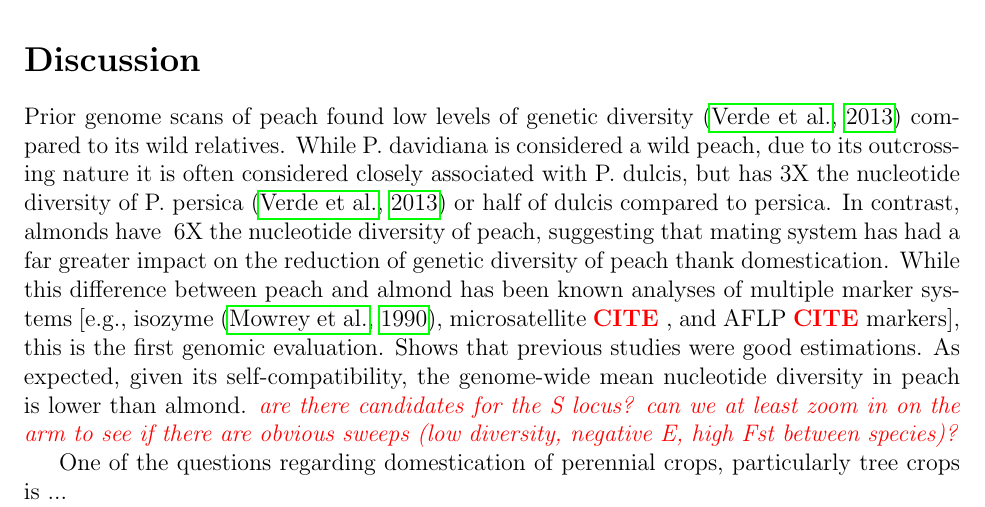
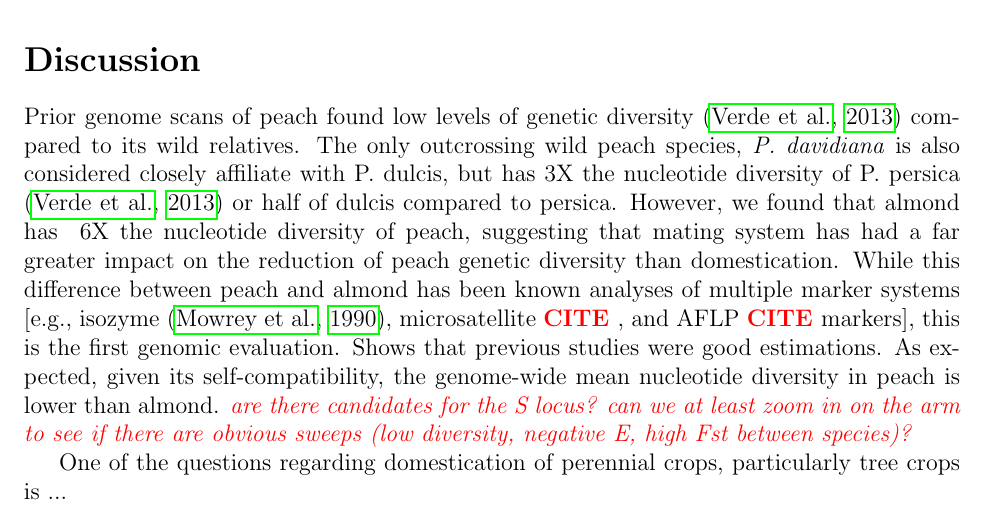
Before and after one commit to RILAB/peachy, a LaTeX document (peachy.tex): part of page 5 of 12, cut so that both start at the same text. Compiled offline with pdfLaTeX.

Commit message:
plodding along

```diff
--- a/peachy.tex
+++ b/peachy.tex
@@ -280,13 +280,16 @@ Prior genome scans of peach found low levels of genetic diversity \citep{verde20
 % davidiana 0.0048 (allogamous)
 % mira 0.0013 (autogamous)
 % N.B. only single samples of each was used
-While P. davidiana is considered a wild peach, due to its outcrossing nature it is often considered closely associated %poor wording, more like an intermediate between persica and dulcis
-with P. dulcis, but has 3X the nucleotide diversity of P. persica \citep{verde2013high} or half of dulcis compared to persica.
+The only outcrossing wild peach species, \emph{P. davidiana} is also considered closely affiliate %poor wording, more like an intermediate between persica and dulcis
+with P. dulcis, but has 3X the nucleotide diversity of P. persica
+% is it phylogenetically close?
+\citep{verde2013high} or half of dulcis compared to persica.
 % has highest pi of the wild peaches but is lower than dulcis
 % supposedly only SI wild peach
 %
-%
-In contrast, almonds have ~6X the nucleotide diversity of peach, suggesting that mating system has had a far greater impact on the reduction of genetic diversity of peach thank domestication.
+However, we found that almond has ~6X the nucleotide diversity of peach, suggesting that mating system has had a far greater impact on the reduction of peach genetic diversity than domestication.
+% considering their similar lengths of domestication
+% except the possible life span difference, except P. mira has been reported to live ~100 years \citep{bassi20081} or chapter 2 of same book, seem to recall there was no citation for the figure
 %
 While this difference between peach and almond has been known analyses of multiple marker systems [e.g., isozyme \citep{mowrey1990isozyme}, microsatellite \citex, and AFLP \citex markers], this is the first genomic evaluation.
 %
```
Also changed, not shown: peachy.tex (1 more changed lines).
